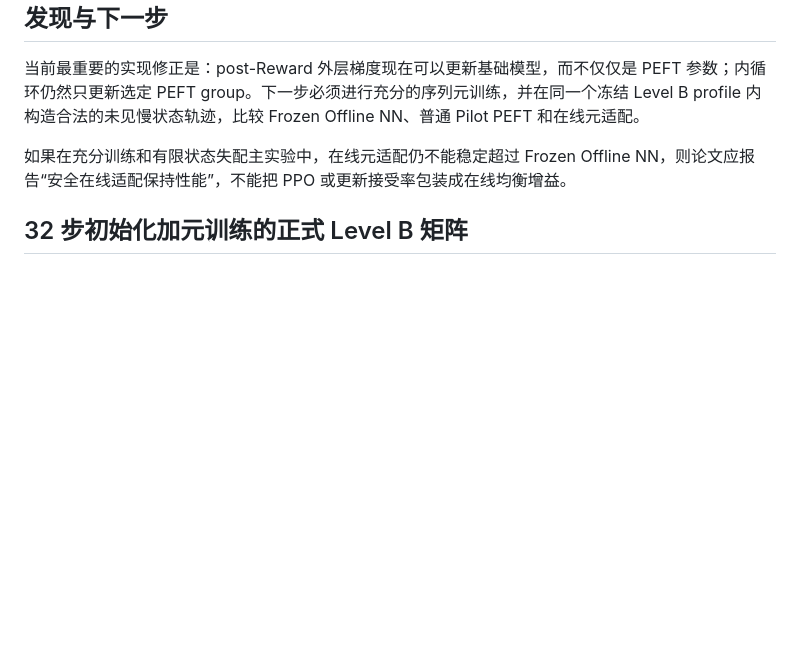
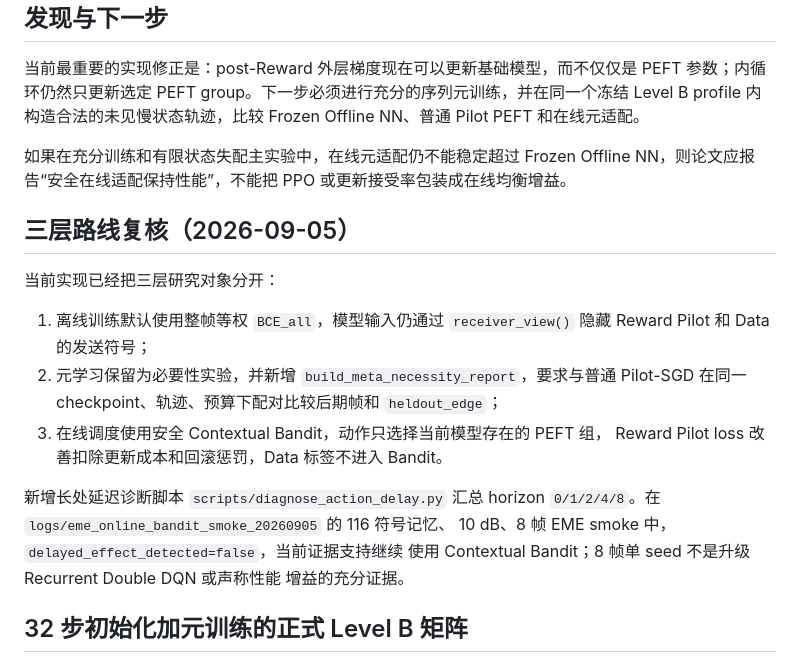
Before and after one commit to shuaidaqian/RL4EQ, a Markdown page: docs/eme_online_meta_adaptation_findings.md, the part around the change. Drawn GitHub-style; blank space fills up the shorter version.

```diff
--- a/docs/eme_online_meta_adaptation_findings.md
+++ b/docs/eme_online_meta_adaptation_findings.md
@@ -54,6 +54,23 @@ logs/eme_online_meta_smoke_compare/
 
 如果在充分训练和有限状态失配主实验中，在线元适配仍不能稳定超过 Frozen Offline NN，则论文应报告“安全在线适配保持性能”，不能把 PPO 或更新接受率包装成在线均衡增益。
 
+## 三层路线复核（2026-09-05）
+
+当前实现已经把三层研究对象分开：
+
+1. 离线训练默认使用整帧等权 `BCE_all`，模型输入仍通过 `receiver_view()` 隐藏
+   Reward Pilot 和 Data 的发送符号；
+2. 元学习保留为必要性实验，并新增 `build_meta_necessity_report`，要求与普通
+   Pilot-SGD 在同一 checkpoint、轨迹、预算下配对比较后期帧和 `heldout_edge`；
+3. 在线调度使用安全 Contextual Bandit，动作只选择当前模型存在的 PEFT 组，
+   Reward Pilot loss 改善扣除更新成本和回滚惩罚，Data 标签不进入 Bandit。
+
+新增长处延迟诊断脚本 `scripts/diagnose_action_delay.py` 汇总 horizon
+`0/1/2/4/8`。在 `logs/eme_online_bandit_smoke_20260905` 的 116 符号记忆、
+10 dB、8 帧 EME smoke 中，`delayed_effect_detected=false`，当前证据支持继续
+使用 Contextual Bandit；8 帧单 seed 不是升级 Recurrent Double DQN 或声称性能
+增益的充分证据。
+
 ## 32 步初始化加元训练的正式 Level B 矩阵
 
 训练流程为：先使用 `stage all --steps 32` 得到离线初始化，再使用 `stage online_meta --steps 32`、每个 episode 连续 4 帧进行序列元训练。使用的 checkpoint 和完整矩阵为：
```
Also changed, not shown: docs/eme_three_layer_research_route.md (added, +63 -0 lines).
